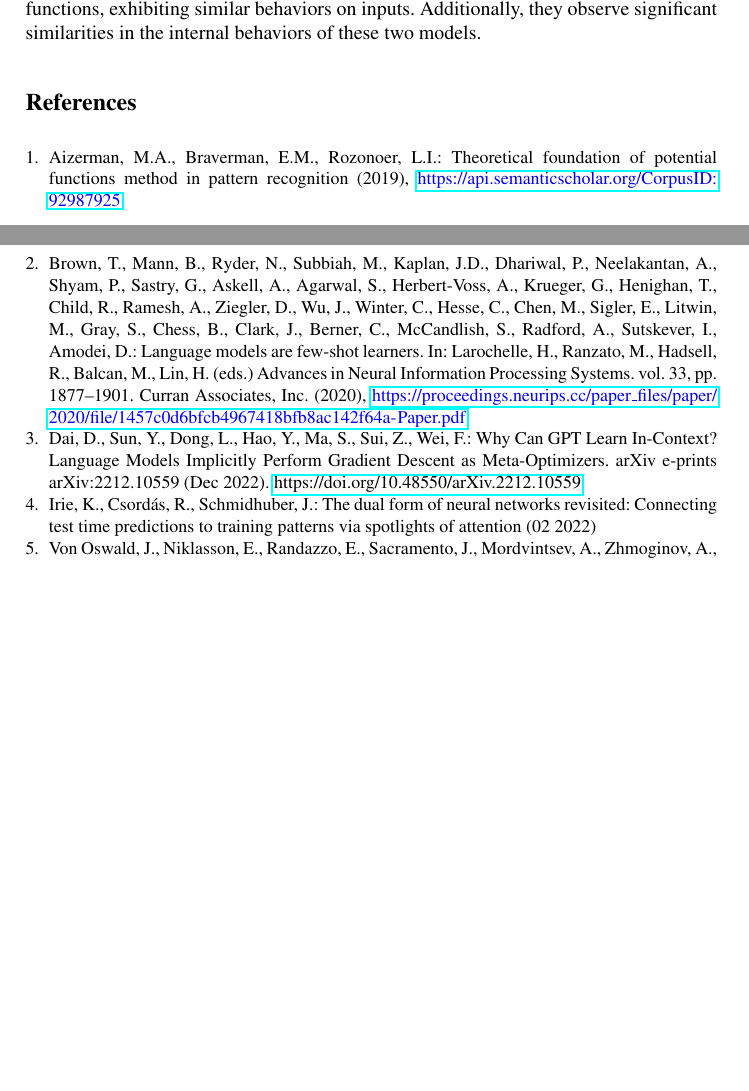
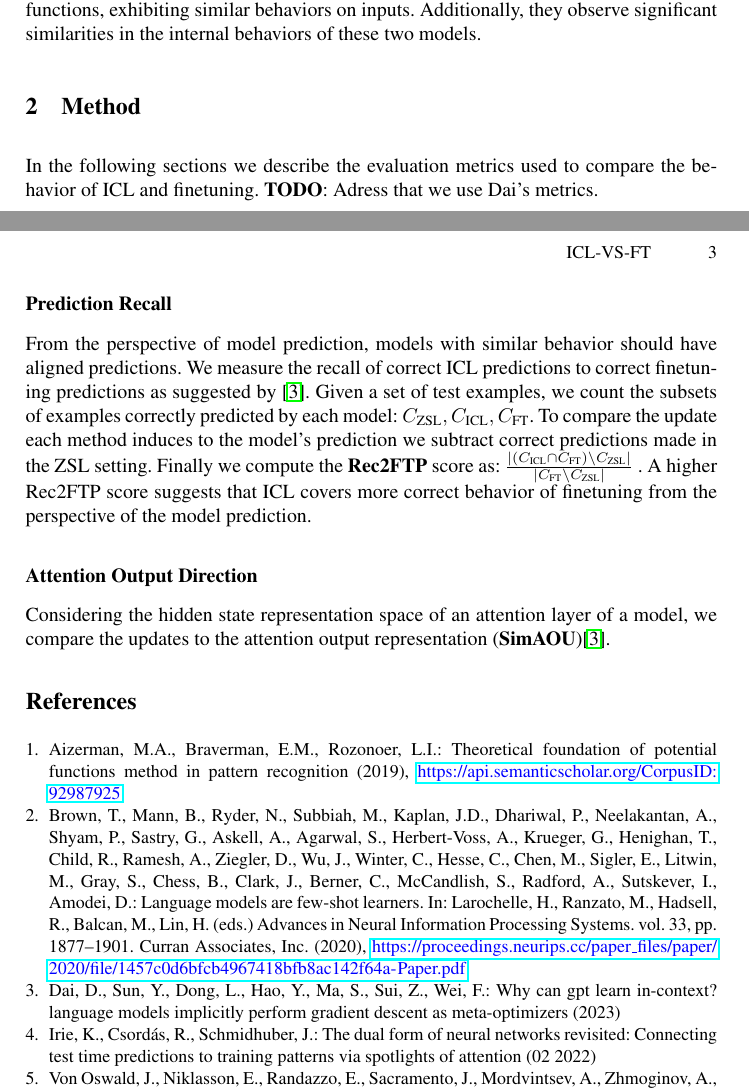
Before and after one commit to GiilDe/ft-vs-icl, a LaTeX paper (written/paper10.tex, which reads written/method.tex, written/refs.bib): two parts of pages 2 and 3 of 3, joined at a grey line, cut so that both start at the same text, the shorter picture padded with empty space. Compiled offline with pdfLaTeX.

Commit message:
Initial metrics commit

```diff
--- /dev/null
+++ b/written/method.tex
@@ -0,0 +1,16 @@
+In the following sections we describe the evaluation metrics used to compare the behavior of ICL and finetuning.
+\textbf{TODO}: Adress that we use Dai's metrics.
+
+\subsection*{Prediction Recall}
+
+From the perspective of model prediction, models with similar behavior should have aligned predictions.
+We measure the recall of correct ICL predictions to correct finetuning predictions as suggested by \cite{dai2023gpt}.
+Given a set of test examples, we count the subsets of examples correctly predicted by each model: $C_{\text{ZSL}}, C_{\text{ICL}}, C_{\text{FT}}$.
+To compare the update each method induces to the model's prediction we subtract correct predictions made in the ZSL setting.
+Finally we compute the \textbf{Rec2FTP} score as: $\frac{ \sizeof{ \left( C_{\text{ICL}} \cap C_{\text{FT}} \right) \setminus C_{\text{ZSL}} } }{ \sizeof{ C_{\text{FT}} \setminus C_{\text{ZSL}} } }$ .
+A higher Rec2FTP score suggests that ICL covers more correct behavior of finetuning from the perspective of the model prediction.
+
+%This measure is agnostic to the inner workings of the attention mechanism.
+
+\subsection*{Attention Output Direction}
+Considering the hidden state representation space of an attention layer of a model, we compare the updates to the attention output representation (\textbf{SimAOU})\cite{dai2023gpt}.
--- a/written/paper10.tex
+++ b/written/paper10.tex
@@ -20,8 +20,8 @@
 \usepackage{wrapfig}
 
 \usepackage{xcolor}
- \renewcommand\UrlFont{\color{blue}\rmfamily}
-
+\renewcommand\UrlFont{\color{blue}\rmfamily}
+\newcommand\sizeof[1]{\left|#1\right|}
 
 
 \begin{document}
@@ -101,6 +101,9 @@ Their experiments convincingly reveal that a model fine-tuned through gradient s
 Additionally, they observe significant similarities in the internal behaviors of these two models.
 
 
+\section{Method}
+\input{method.tex}
+
  \bibliographystyle{splncs04}
  \bibliography{refs}
 
--- a/written/refs.bib
+++ b/written/refs.bib
@@ -22 +16,0 @@
-         year = 2022,
```
Also changed, not shown: written/paper10.pdf, written/refs.bib (21 more changed lines).
